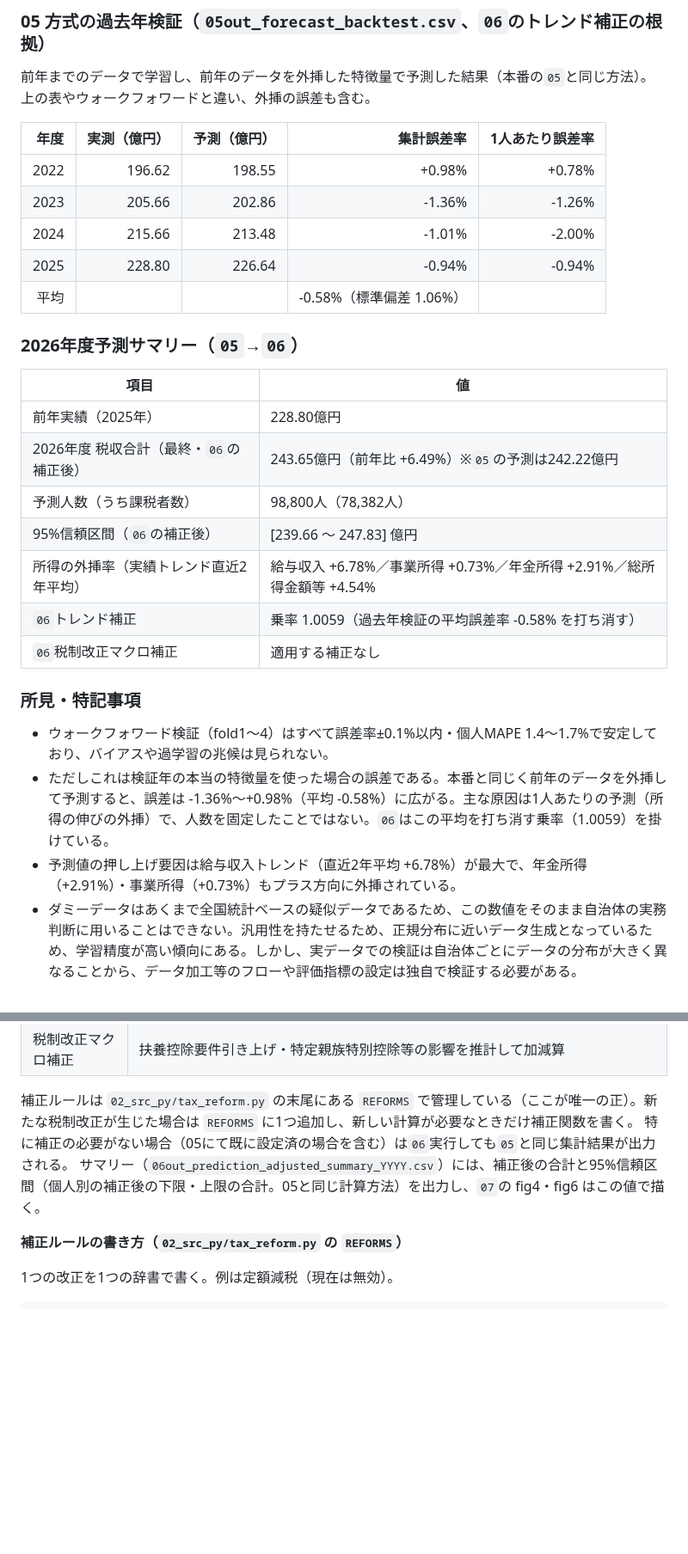
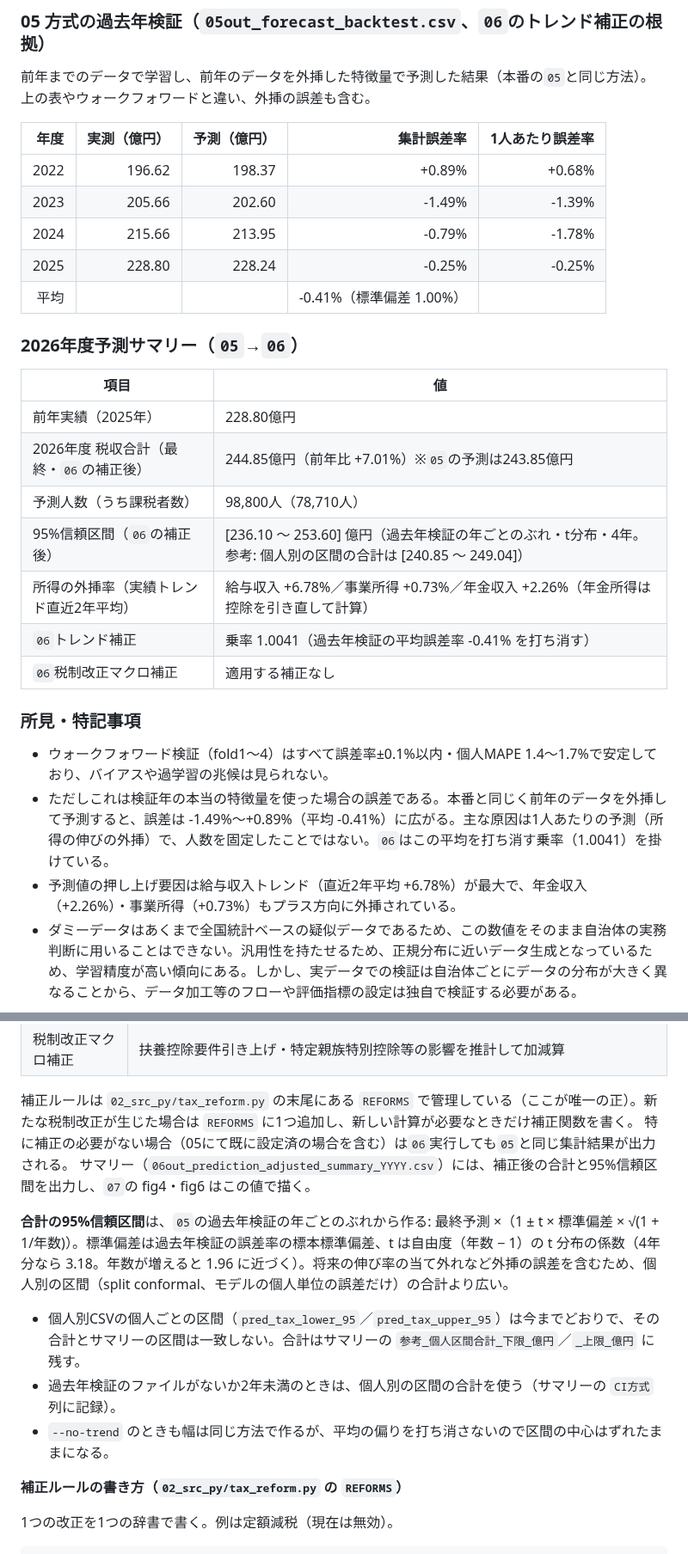
Before and after one commit to takactkc123-create/revenue_forecast, a Markdown page: README.md, 2 parts joined by grey strips. Shown at 86% size. GitHub-like rendering; blank space fills up the shorter version.

```diff
--- a/README.md
+++ b/README.md
@@ -263,29 +263,29 @@ Windows PowerShellでも同じコマンドがそのまま使用可能
 
 | 年度 | 実測（億円） | 予測（億円） | 集計誤差率 | 1人あたり誤差率 |
 |---:|---:|---:|---:|---:|
-| 2022 | 196.62 | 198.55 | +0.98% | +0.78% |
-| 2023 | 205.66 | 202.86 | -1.36% | -1.26% |
-| 2024 | 215.66 | 213.48 | -1.01% | -2.00% |
-| 2025 | 228.80 | 226.64 | -0.94% | -0.94% |
-| 平均 | | | -0.58%（標準偏差 1.06%） | |
+| 2022 | 196.62 | 198.37 | +0.89% | +0.68% |
+| 2023 | 205.66 | 202.60 | -1.49% | -1.39% |
+| 2024 | 215.66 | 213.95 | -0.79% | -1.78% |
+| 2025 | 228.80 | 228.24 | -0.25% | -0.25% |
+| 平均 | | | -0.41%（標準偏差 1.00%） | |
 
 ### 2026年度予測サマリー（`05`→`06`）
 
 | 項目 | 値 |
 |---|---|
 | 前年実績（2025年） | 228.80億円 |
-| 2026年度 税収合計（最終・`06`の補正後） | 243.65億円（前年比 +6.49%）※`05`の予測は242.22億円 |
-| 予測人数（うち課税者数） | 98,800人（78,382人） |
-| 95%信頼区間（`06`の補正後） | [239.66 〜 247.83] 億円 |
-| 所得の外挿率（実績トレンド直近2年平均） | 給与収入 +6.78%／事業所得 +0.73%／年金所得 +2.91%／総所得金額等 +4.54% |
-| `06`トレンド補正 | 乗率 1.0059（過去年検証の平均誤差率 -0.58% を打ち消す） |
+| 2026年度 税収合計（最終・`06`の補正後） | 244.85億円（前年比 +7.01%）※`05`の予測は243.85億円 |
+| 予測人数（うち課税者数） | 98,800人（78,710人） |
+| 95%信頼区間（`06`の補正後） | [236.10 〜 253.60] 億円（過去年検証の年ごとのぶれ・t分布・4年。参考: 個人別の区間の合計は [240.85 〜 249.04]） |
+| 所得の外挿率（実績トレンド直近2年平均） | 給与収入 +6.78%／事業所得 +0.73%／年金収入 +2.26%（年金所得は控除を引き直して計算） |
+| `06`トレンド補正 | 乗率 1.0041（過去年検証の平均誤差率 -0.41% を打ち消す） |
 | `06`税制改正マクロ補正 | 適用する補正なし |
 
 ### 所見・特記事項
 
 - ウォークフォワード検証（fold1〜4）はすべて誤差率±0.1%以内・個人MAPE 1.4〜1.7%で安定しており、バイアスや過学習の兆候は見られない。
-- ただしこれは検証年の本当の特徴量を使った場合の誤差である。本番と同じく前年のデータを外挿して予測すると、誤差は -1.36%〜+0.98%（平均 -0.58%）に広がる。主な原因は1人あたりの予測（所得の伸びの外挿）で、人数を固定したことではない。`06`はこの平均を打ち消す乗率（1.0059）を掛けている。
-- 予測値の押し上げ要因は給与収入トレンド（直近2年平均 +6.78%）が最大で、年金所得（+2.91%）・事業所得（+0.73%）もプラス方向に外挿されている。
+- ただしこれは検証年の本当の特徴量を使った場合の誤差である。本番と同じく前年のデータを外挿して予測すると、誤差は -1.49%〜+0.89%（平均 -0.41%）に広がる。主な原因は1人あたりの予測（所得の伸びの外挿）で、人数を固定したことではない。`06`はこの平均を打ち消す乗率（1.0041）を掛けている。
+- 予測値の押し上げ要因は給与収入トレンド（直近2年平均 +6.78%）が最大で、年金収入（+2.26%）・事業所得（+0.73%）もプラス方向に外挿されている。
 - ダミーデータはあくまで全国統計ベースの疑似データであるため、この数値をそのまま自治体の実務判断に用いることはできない。汎用性を持たせるため、正規分布に近いデータ生成となっているため、学習精度が高い傾向にある。しかし、実データでの検証は自治体ごとにデータの分布が大きく異なることから、データ加工等のフローや評価指標の設定は独自で検証する必要がある。
 
 ---
@@ -522,7 +522,13 @@ uv run python 02_src_py/05_predict_2026.py --no-backtest         # 過去年検
 
 補正ルールは `02_src_py/tax_reform.py` の末尾にある `REFORMS` で管理している（ここが唯一の正）。新たな税制改正が生じた場合は `REFORMS` に1つ追加し、新しい計算が必要なときだけ補正関数を書く。
 特に補正の必要がない場合（05にて既に設定済の場合を含む）は`06`実行しても`05`と同じ集計結果が出力される。
-サマリー（`06out_prediction_adjusted_summary_YYYY.csv`）には、補正後の合計と95%信頼区間（個人別の補正後の下限・上限の合計。05と同じ計算方法）を出力し、`07`の fig4・fig6 はこの値で描く。
+サマリー（`06out_prediction_adjusted_summary_YYYY.csv`）には、補正後の合計と95%信頼区間を出力し、`07`の fig4・fig6 はこの値で描く。
+
+**合計の95%信頼区間**は、`05`の過去年検証の年ごとのぶれから作る: 最終予測 ×（1 ± t × 標準偏差 × √(1 + 1/年数)）。標準偏差は過去年検証の誤差率の標本標準偏差、t は自由度（年数 − 1）の t 分布の係数（4年分なら 3.18。年数が増えると 1.96 に近づく）。将来の伸び率の当て外れなど外挿の誤差を含むため、個人別の区間（split conformal、モデルの個人単位の誤差だけ）の合計より広い。
+
+- 個人別CSVの個人ごとの区間（`pred_tax_lower_95`／`pred_tax_upper_95`）は今までどおりで、その合計とサマリーの区間は一致しない。合計はサマリーの `参考_個人区間合計_下限_億円`／`_上限_億円` に残す。
+- 過去年検証のファイルがないか2年未満のときは、個人別の区間の合計を使う（サマリーの `CI方式` 列に記録）。
+- `--no-trend` のときも幅は同じ方法で作るが、平均の偏りを打ち消さないので区間の中心はずれたままになる。
 
 **補正ルールの書き方（`02_src_py/tax_reform.py` の `REFORMS`）**
 
```
Also changed, not shown: other parts of README.md (+2 -2 lines), 05_results/fig3_年齢区分別_税額と人員_2026.png, 05_results/fig4_予測結果サマリー_2026.png, 05_results/fig6_税収推移と予測_2026.png, 8 other files.
